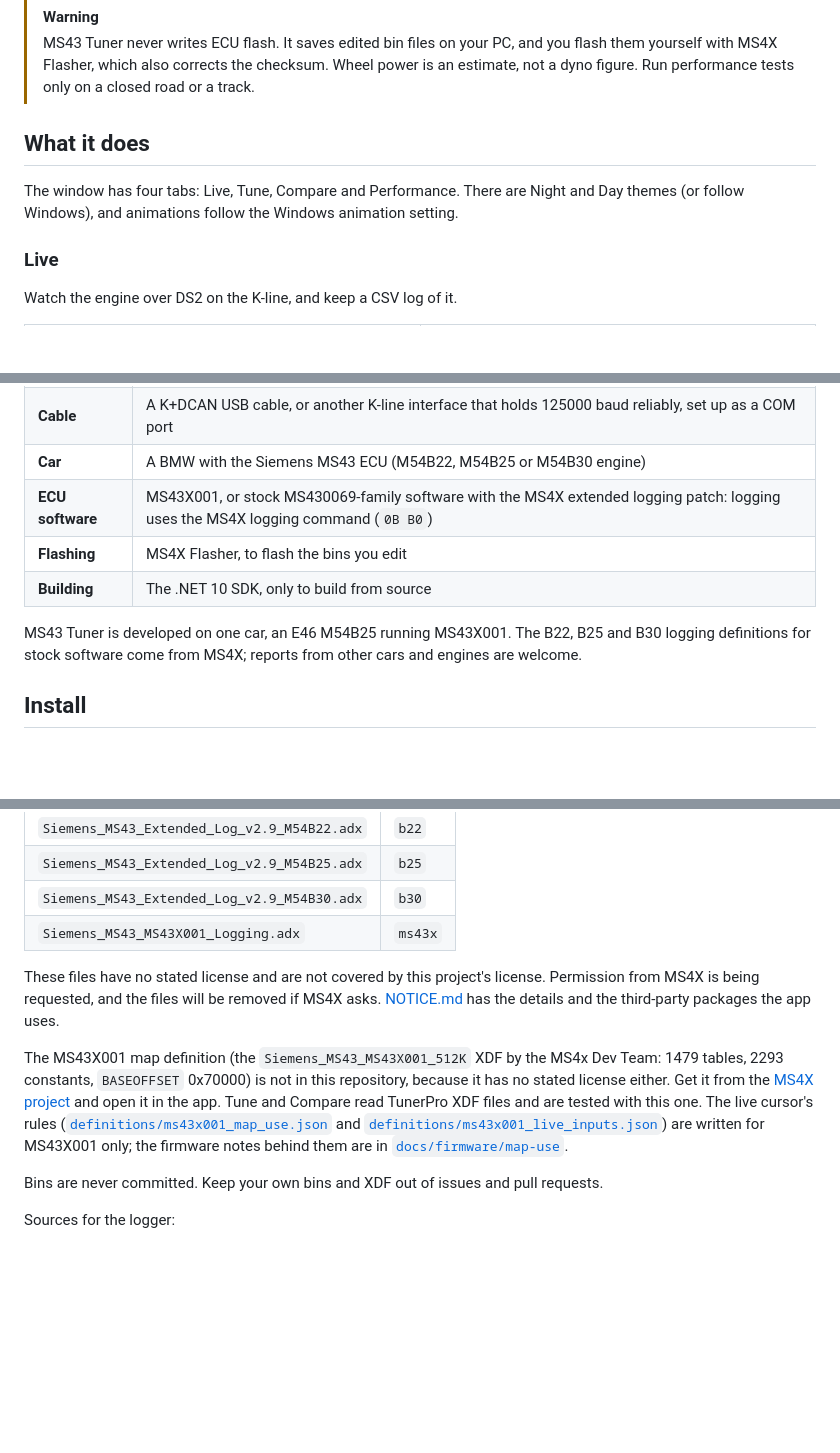
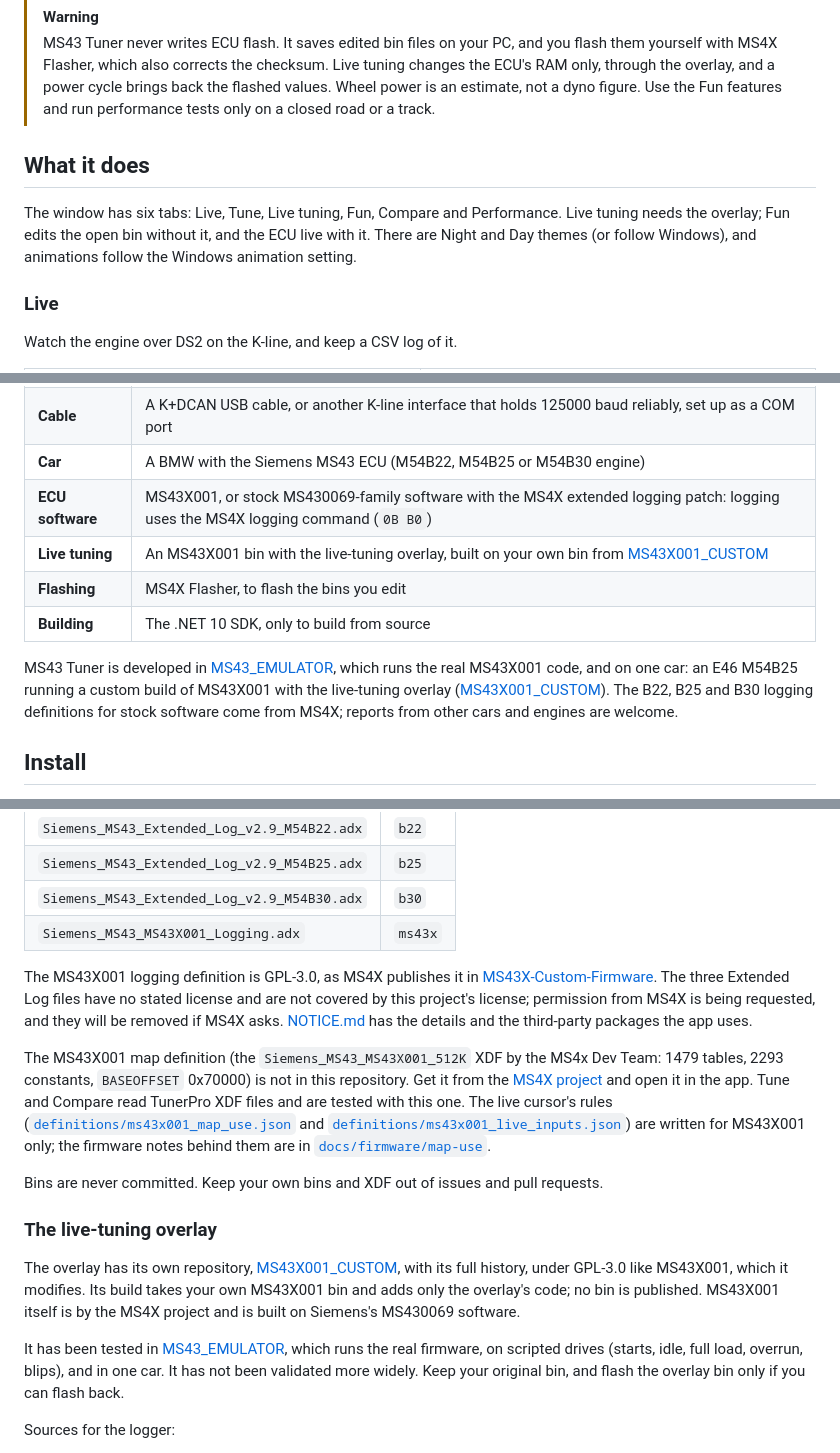
Before and after one commit to raph559/MS43_TUNER, a Markdown page: README.md, 3 parts joined by grey strips. Drawn GitHub-style; blank space fills up the shorter version.

Commit message:
docs(repo): update the workflow notes and comparison screenshot

```diff
--- a/README.md
+++ b/README.md
@@ -23,11 +24,11 @@ on stock MS430069-family software or on MS43X001, the community firmware from th
 <img src="docs/screenshots/tune-map.png" alt="The Tune tab: the RON98 part-load ignition map as a colour grid, with edit tools above it and a 3D surface preview on the right">
 
 > [!WARNING]
-> MS43 Tuner never writes ECU flash. It saves edited bin files on your PC, and you flash them yourself with MS4X Flasher, which also corrects the checksum. Wheel power is an estimate, not a dyno figure. Run performance tests only on a closed road or a track.
+> MS43 Tuner never writes ECU flash. It saves edited bin files on your PC, and you flash them yourself with MS4X Flasher, which also corrects the checksum. Live tuning changes the ECU's RAM only, through the overlay, and a power cycle brings back the flashed values. Wheel power is an estimate, not a dyno figure. Use the Fun features and run performance tests only on a closed road or a track.
 
 ## What it does
 
-The window has four tabs: Live, Tune, Compare and Performance. There are Night and Day themes (or follow Windows), and animations follow the Windows animation setting.
+The window has six tabs: Live, Tune, Live tuning, Fun, Compare and Performance. Live tuning needs the overlay; Fun edits the open bin without it, and the ECU live with it. There are Night and Day themes (or follow Windows), and animations follow the Windows animation setting.
 
 ### Live
 
@@ -111,10 +132,11 @@ Time pulls, roll-ons and standing starts from the same data stream.
 | **Cable** | A K+DCAN USB cable, or another K-line interface that holds 125000 baud reliably, set up as a COM port |
 | **Car** | A BMW with the Siemens MS43 ECU (M54B22, M54B25 or M54B30 engine) |
 | **ECU software** | MS43X001, or stock MS430069-family software with the MS4X extended logging patch: logging uses the MS4X logging command (`0B B0`) |
+| **Live tuning** | An MS43X001 bin with the live-tuning overlay, built on your own bin from [MS43X001_CUSTOM](https://github.com/raph559/MS43X001_CUSTOM) |
 | **Flashing** | MS4X Flasher, to flash the bins you edit |
 | **Building** | The .NET 10 SDK, only to build from source |
 
-MS43 Tuner is developed on one car, an E46 M54B25 running MS43X001. The B22, B25 and B30 logging definitions for stock software come from MS4X; reports from other cars and engines are welcome.
+MS43 Tuner is developed in [MS43_EMULATOR](https://github.com/raph559/MS43_EMULATOR), which runs the real MS43X001 code, and on one car: an E46 M54B25 running a custom build of MS43X001 with the live-tuning overlay ([MS43X001_CUSTOM](https://github.com/raph559/MS43X001_CUSTOM)). The B22, B25 and B30 logging definitions for stock software come from MS4X; reports from other cars and engines are welcome.
 
 ## Install
 
@@ -251,11 +272,17 @@ The logging definitions in [`definitions/`](definitions) are by the MS4x Dev Tea
 | `Siemens_MS43_Extended_Log_v2.9_M54B30.adx` | `b30` |
 | `Siemens_MS43_MS43X001_Logging.adx` | `ms43x` |
 
-These files have no stated license and are not covered by this project's license. Permission from MS4X is being requested, and the files will be removed if MS4X asks. [NOTICE.md](NOTICE.md) has the details and the third-party packages the app uses.
+The MS43X001 logging definition is GPL-3.0, as MS4X publishes it in [MS43X-Custom-Firmware](https://github.com/ms4x-net/MS43X-Custom-Firmware). The three Extended Log files have no stated license and are not covered by this project's license; permission from MS4X is being requested, and they will be removed if MS4X asks. [NOTICE.md](NOTICE.md) has the details and the third-party packages the app uses.
 
-The MS43X001 map definition (the `Siemens_MS43_MS43X001_512K` XDF by the MS4x Dev Team: 1479 tables, 2293 constants, `BASEOFFSET` 0x70000) is not in this repository, because it has no stated license either. Get it from the [MS4X project](https://www.ms4x.net) and open it in the app. Tune and Compare read TunerPro XDF files and are tested with this one. The live cursor's rules ([`definitions/ms43x001_map_use.json`](definitions/ms43x001_map_use.json) and [`definitions/ms43x001_live_inputs.json`](definitions/ms43x001_live_inputs.json)) are written for MS43X001 only; the firmware notes behind them are in [`docs/firmware/map-use`](docs/firmware/map-use).
+The MS43X001 map definition (the `Siemens_MS43_MS43X001_512K` XDF by the MS4x Dev Team: 1479 tables, 2293 constants, `BASEOFFSET` 0x70000) is not in this repository. Get it from the [MS4X project](https://github.com/ms4x-net/MS43X-Custom-Firmware) and open it in the app. Tune and Compare read TunerPro XDF files and are tested with this one. The live cursor's rules ([`definitions/ms43x001_map_use.json`](definitions/ms43x001_map_use.json) and [`definitions/ms43x001_live_inputs.json`](definitions/ms43x001_live_inputs.json)) are written for MS43X001 only; the firmware notes behind them are in [`docs/firmware/map-use`](docs/firmware/map-use).
 
 Bins are never committed. Keep your own bins and XDF out of issues and pull requests.
+
+### The live-tuning overlay
+
+The overlay has its own repository, [MS43X001_CUSTOM](https://github.com/raph559/MS43X001_CUSTOM), with its full history, under GPL-3.0 like MS43X001, which it modifies. Its build takes your own MS43X001 bin and adds only the overlay's code; no bin is published. MS43X001 itself is by the MS4X project and is built on Siemens's MS430069 software.
+
+It has been tested in [MS43_EMULATOR](https://github.com/raph559/MS43_EMULATOR), which runs the real firmware, on scripted drives (starts, idle, full load, overrun, blips), and in one car. It has not been validated more widely. Keep your original bin, and flash the overlay bin only if you can flash back.
 
 Sources for the logger:
 
```
Also changed, not shown: other parts of README.md (+25 -7 lines), CHANGELOG.md (+19 -3 lines), docs/screenshots/compare.png.
